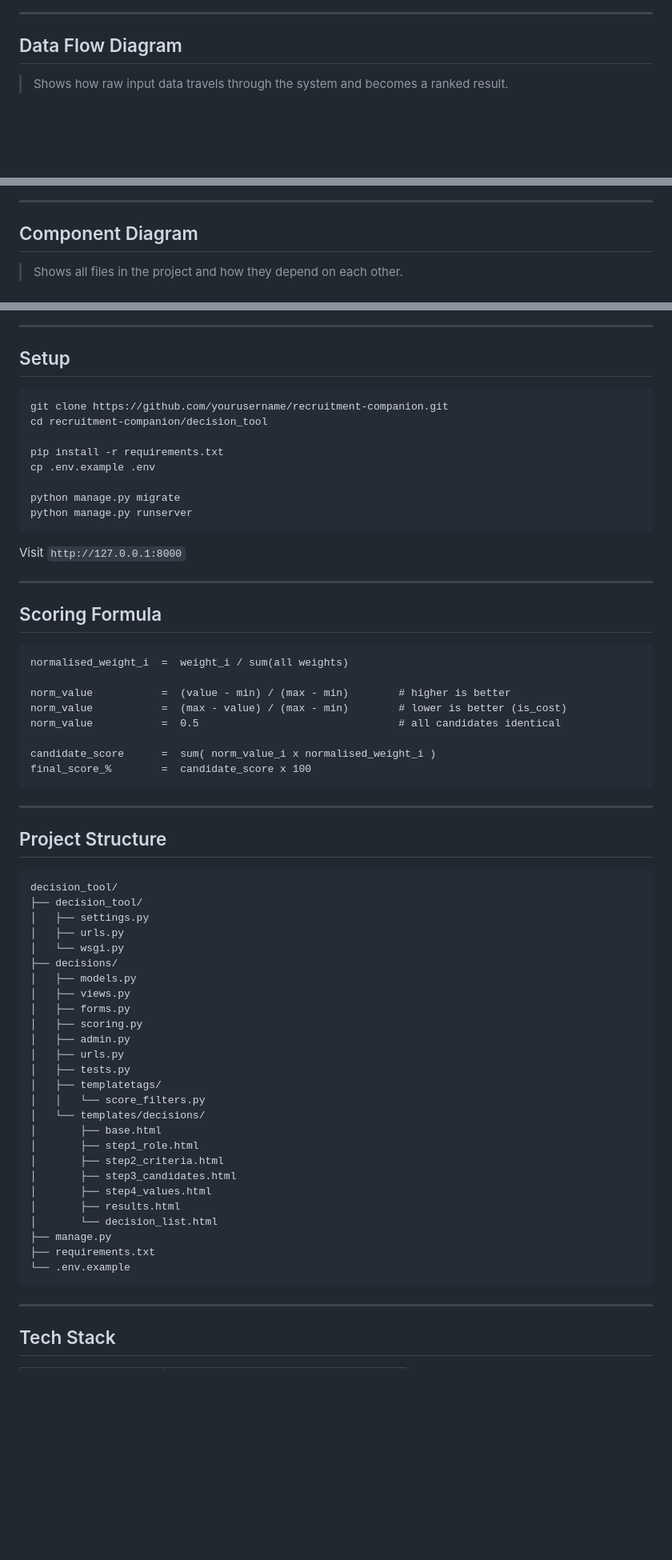
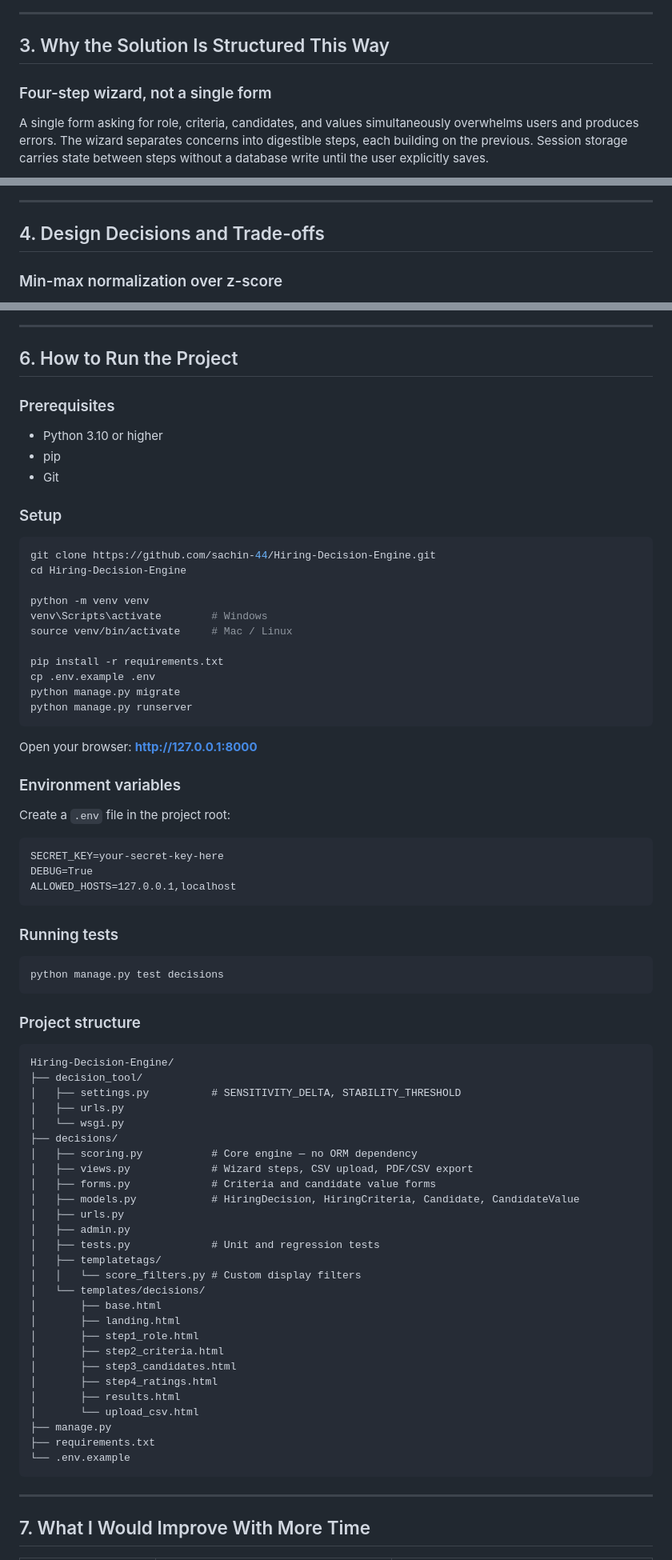
Before and after one commit to sachin-44/Hiring-Decision-Engine, a Markdown page: README.md, 3 parts joined by grey strips. Shown at 80% size. Rendered like a GitHub page; blank space fills up the shorter version.

````diff
--- a/README.md
+++ b/README.md
@@ -49,7 +50,8 @@ graph TD
 
 ---
 
-## Data Flow Diagram
+## 3. Why the Solution Is Structured This Way
 
-> Shows how raw input data travels through the system and becomes a ranked result.
+### Four-step wizard, not a single form
+A single form asking for role, criteria, candidates, and values simultaneously overwhelms users and produces errors. The wizard separates concerns into digestible steps, each building on the previous. Session storage carries state between steps without a database write until the user explicitly saves.
 
@@ -104,7 +69,7 @@ flowchart LR
 
 ---
 
-## Component Diagram
+## 4. Design Decisions and Trade-offs
 
-> Shows all files in the project and how they depend on each other.
+### Min-max normalization over z-score
 
@@ -204,64 +107,74 @@ flowchart TD
 
 ---
 
-## Setup
+## 6. How to Run the Project
+
+### Prerequisites
+- Python 3.10 or higher
+- pip
+- Git
+
+### Setup
 
 ```bash
-git clone https://github.com/yourusername/recruitment-companion.git
-cd recruitment-companion/decision_tool
+git clone https://github.com/sachin-44/Hiring-Decision-Engine.git
+cd Hiring-Decision-Engine
+
+python -m venv venv
+venv\Scripts\activate        # Windows
+source venv/bin/activate     # Mac / Linux
 
 pip install -r requirements.txt
 cp .env.example .env
-
 python manage.py migrate
 python manage.py runserver
 ```
 
-Visit `http://127.0.0.1:8000`
+Open your browser: **http://127.0.0.1:8000**
 
----
+### Environment variables
 
-## Scoring Formula
+Create a `.env` file in the project root:
 
 ```
-normalised_weight_i  =  weight_i / sum(all weights)
-
-norm_value           =  (value - min) / (max - min)        # higher is better
-norm_value           =  (max - value) / (max - min)        # lower is better (is_cost)
-norm_value           =  0.5                                # all candidates identical
-
-candidate_score      =  sum( norm_value_i x normalised_weight_i )
-final_score_%        =  candidate_score x 100
+SECRET_KEY=your-secret-key-here
+DEBUG=True
+ALLOWED_HOSTS=127.0.0.1,localhost
 ```
 
----
+### Running tests
 
-## Project Structure
+```bash
+python manage.py test decisions
+```
+
+### Project structure
 
 ```
-decision_tool/
+Hiring-Decision-Engine/
 ├── decision_tool/
-│   ├── settings.py
+│   ├── settings.py          # SENSITIVITY_DELTA, STABILITY_THRESHOLD
 │   ├── urls.py
 │   └── wsgi.py
 ├── decisions/
-│   ├── models.py
-│   ├── views.py
-│   ├── forms.py
-│   ├── scoring.py
+│   ├── scoring.py           # Core engine — no ORM dependency
+│   ├── views.py             # Wizard steps, CSV upload, PDF/CSV export
+│   ├── forms.py             # Criteria and candidate value forms
+│   ├── models.py            # HiringDecision, HiringCriteria, Candidate, CandidateValue
+│   ├── urls.py
 │   ├── admin.py
-│   ├── urls.py
-│   ├── tests.py
+│   ├── tests.py             # Unit and regression tests
 │   ├── templatetags/
-│   │   └── score_filters.py
+│   │   └── score_filters.py # Custom display filters
 │   └── templates/decisions/
 │       ├── base.html
+│       ├── landing.html
 │       ├── step1_role.html
 │       ├── step2_criteria.html
 │       ├── step3_candidates.html
-│       ├── step4_values.html
+│       ├── step4_ratings.html
 │       ├── results.html
-│       └── decision_list.html
+│       └── upload_csv.html
 ├── manage.py
 ├── requirements.txt
 └── .env.example
@@ -269,5 +182,5 @@ decision_tool/
 
 ---
 
-## Tech Stack
+## 7. What I Would Improve With More Time
 
````
Also changed, not shown: other parts of README.md (+124 -174 lines).
